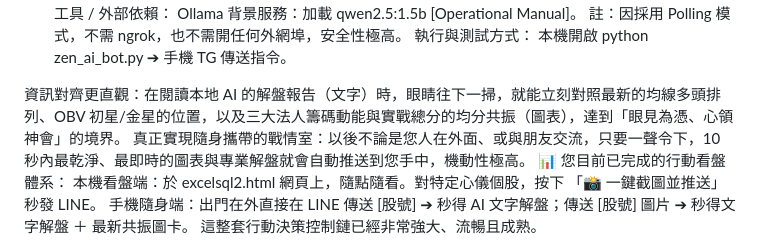
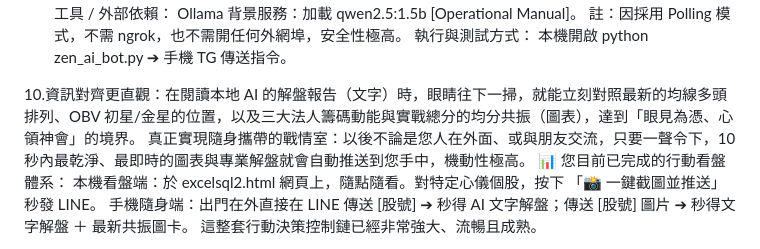
Before and after one commit to weizen99/androidapp, a Markdown page: README.md, the part around the change. GitHub-like rendering.

Commit message:
Enhance information alignment description in README
Updated the information alignment section for clarity in the README.

```diff
--- a/README.md
+++ b/README.md
@@ -126,7 +126,7 @@ Ollama 背景服務：加載 qwen2.5:1.5b [Operational Manual]。
 執行與測試方式：
 本機開啟 python zen_ai_bot.py ➔ 手機 TG 傳送指令。
 
-資訊對齊更直觀：在閱讀本地 AI 的解盤報告（文字）時，眼睛往下一掃，就能立刻對照最新的均線多頭排列、OBV 初星/金星的位置，以及三大法人籌碼動能與實戰總分的均分共振（圖表），達到「眼見為憑、心領神會」的境界。
+10.資訊對齊更直觀：在閱讀本地 AI 的解盤報告（文字）時，眼睛往下一掃，就能立刻對照最新的均線多頭排列、OBV 初星/金星的位置，以及三大法人籌碼動能與實戰總分的均分共振（圖表），達到「眼見為憑、心領神會」的境界。
 真正實現隨身攜帶的戰情室：以後不論是您人在外面、或與朋友交流，只要一聲令下，10 秒內最乾淨、最即時的圖表與專業解盤就會自動推送到您手中，機動性極高。
 📊 您目前已完成的行動看盤體系：
 本機看盤端：於 excelsql2.html 網頁上，隨點隨看。對特定心儀個股，按下 「📸 一鍵截圖並推送」 秒發 LINE。
```
